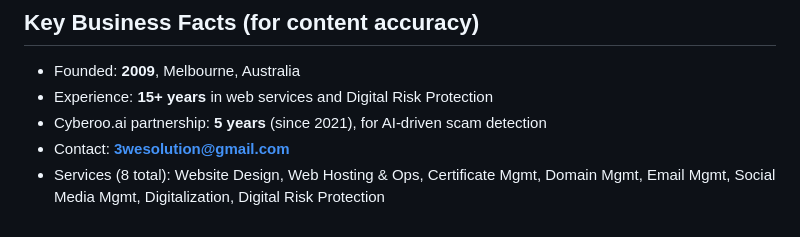
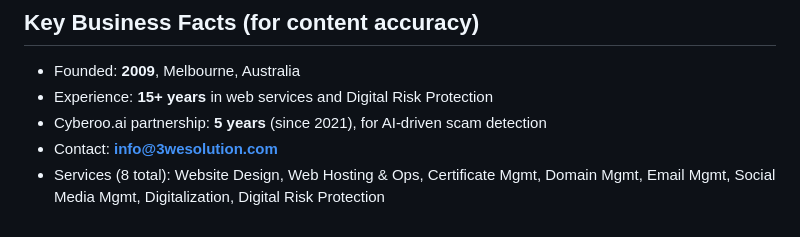
Before and after one commit to gavinw2006/CC-3Wesolution, a Markdown page: CLAUDE.md, the part around the change. GitHub-like rendering.

```diff
--- a/CLAUDE.md
+++ b/CLAUDE.md
@@ -91,5 +91,5 @@ Every page nav follows this exact structure — **do not diverge**:
 - Founded: **2009**, Melbourne, Australia
 - Experience: **15+ years** in web services and Digital Risk Protection
 - Cyberoo.ai partnership: **5 years** (since 2021), for AI-driven scam detection
-- Contact: **3wesolution@gmail.com**
+- Contact: **info@3wesolution.com**
 - Services (8 total): Website Design, Web Hosting & Ops, Certificate Mgmt, Domain Mgmt, Email Mgmt, Social Media Mgmt, Digitalization, Digital Risk Protection
```
Also changed, not shown: README.md (+4 -4 lines).
